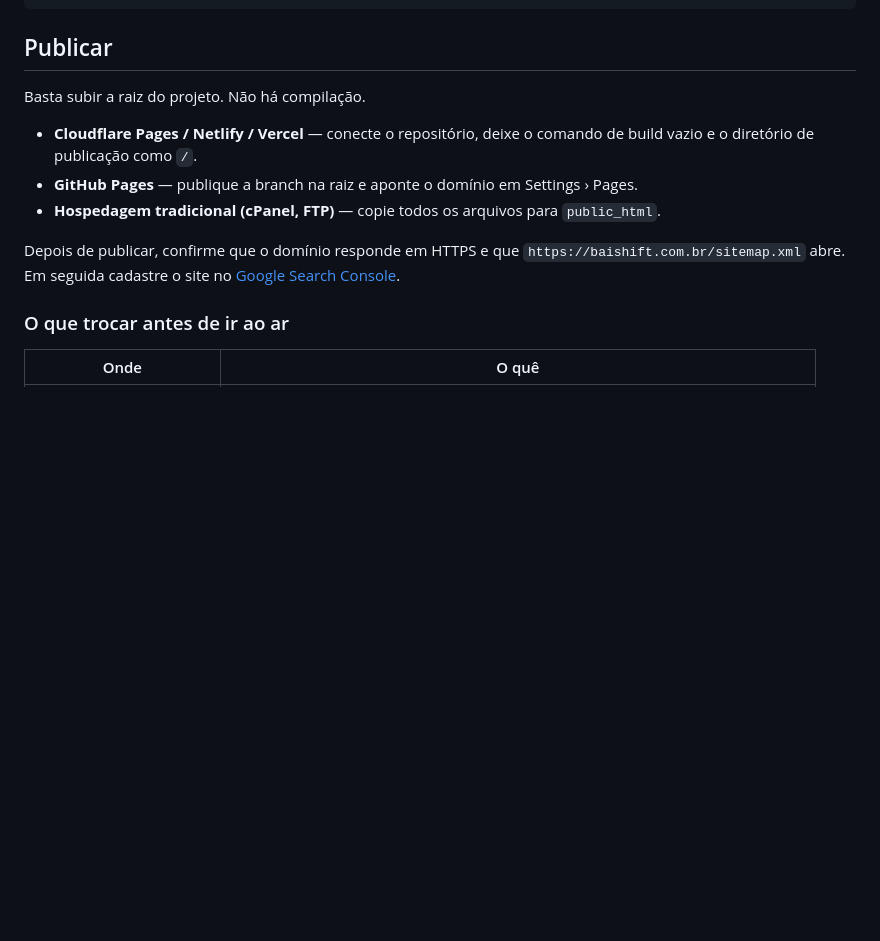
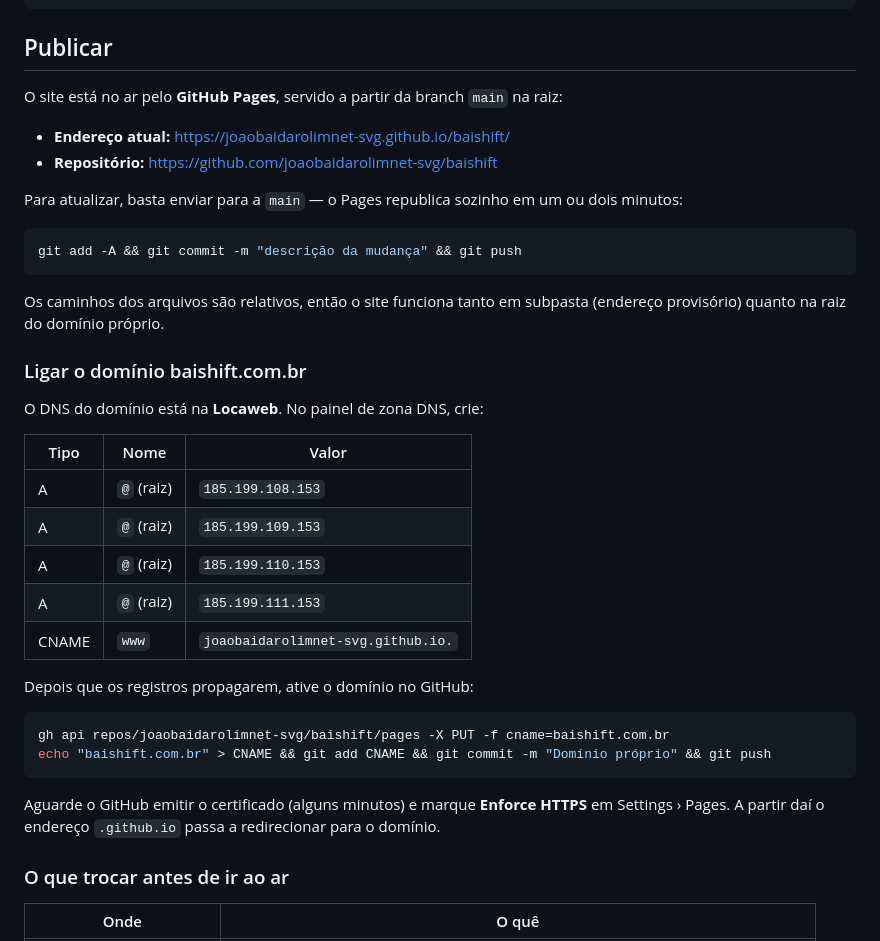
Before and after one commit to joaobaidarolimnet-svg/baishift, a Markdown page: README.md, the part around the change. GitHub-like rendering; blank space fills up the shorter version.

Commit message:
Registra no README a publicação e o apontamento do domínio
Co-Authored-By: Claude Opus 5 (1M context) <noreply@anthropic.com>
Claude-Session: https://claude.ai/code/session_01Ybz8cLKLtyvmWubPJVGEar

````diff
--- a/README.md
+++ b/README.md
@@ -33,16 +33,41 @@ python3 -m http.server 8899
 
 ## Publicar
 
-Basta subir a raiz do projeto. Não há compilação.
+O site está no ar pelo **GitHub Pages**, servido a partir da branch `main` na raiz:
 
-- **Cloudflare Pages / Netlify / Vercel** — conecte o repositório, deixe o comando de
-  build vazio e o diretório de publicação como `/`.
-- **GitHub Pages** — publique a branch na raiz e aponte o domínio em Settings › Pages.
-- **Hospedagem tradicional (cPanel, FTP)** — copie todos os arquivos para `public_html`.
+- **Endereço atual:** https://joaobaidarolimnet-svg.github.io/baishift/
+- **Repositório:** https://github.com/joaobaidarolimnet-svg/baishift
 
-Depois de publicar, confirme que o domínio responde em HTTPS e que
-`https://baishift.com.br/sitemap.xml` abre. Em seguida cadastre o site no
-[Google Search Console](https://search.google.com/search-console).
+Para atualizar, basta enviar para a `main` — o Pages republica sozinho em um ou dois minutos:
+
+```bash
+git add -A && git commit -m "descrição da mudança" && git push
+```
+
+Os caminhos dos arquivos são relativos, então o site funciona tanto em subpasta
+(endereço provisório) quanto na raiz do domínio próprio.
+
+### Ligar o domínio baishift.com.br
+
+O DNS do domínio está na **Locaweb**. No painel de zona DNS, crie:
+
+| Tipo | Nome | Valor |
+|---|---|---|
+| A | `@` (raiz) | `185.199.108.153` |
+| A | `@` (raiz) | `185.199.109.153` |
+| A | `@` (raiz) | `185.199.110.153` |
+| A | `@` (raiz) | `185.199.111.153` |
+| CNAME | `www` | `joaobaidarolimnet-svg.github.io.` |
+
+Depois que os registros propagarem, ative o domínio no GitHub:
+
+```bash
+gh api repos/joaobaidarolimnet-svg/baishift/pages -X PUT -f cname=baishift.com.br
+echo "baishift.com.br" > CNAME && git add CNAME && git commit -m "Domínio próprio" && git push
+```
+
+Aguarde o GitHub emitir o certificado (alguns minutos) e marque **Enforce HTTPS** em
+Settings › Pages. A partir daí o endereço `.github.io` passa a redirecionar para o domínio.
 
 ### O que trocar antes de ir ao ar
 
````
